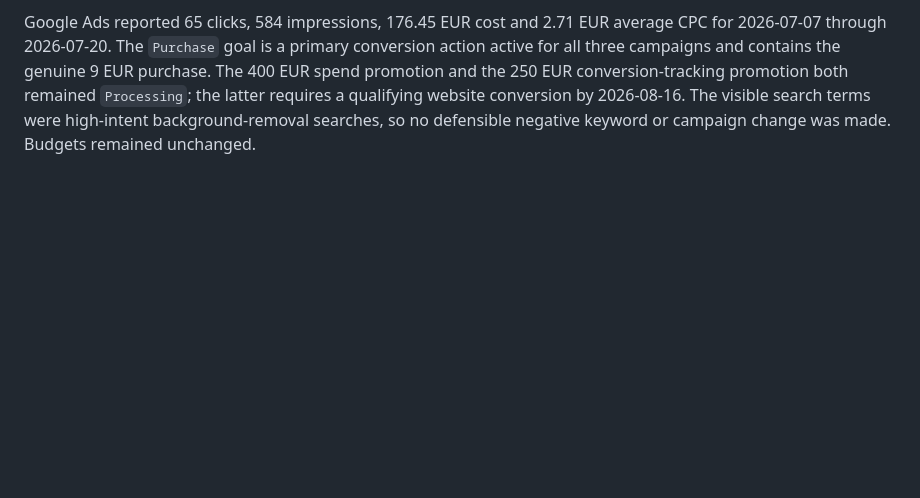
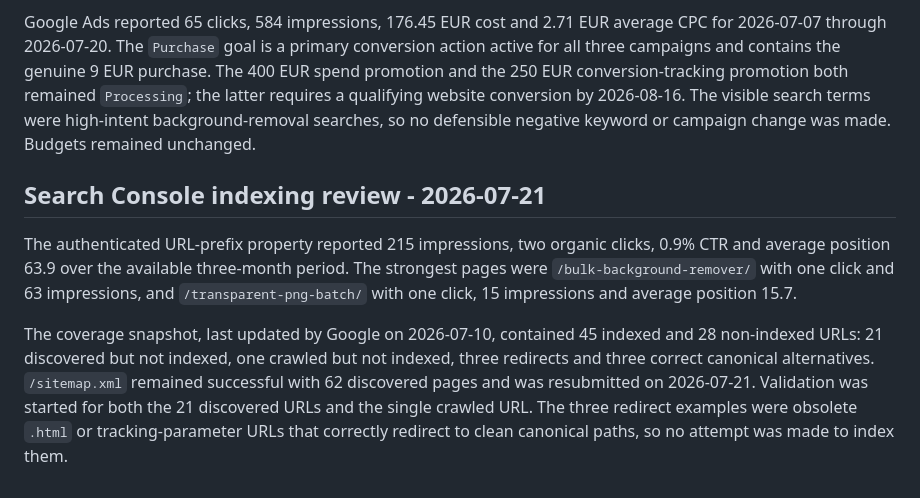
Before and after one commit to ricardojvilela/zeroback, a Markdown page: REVENUE-MAXIMIZATION-OPERATING-PLAN.md, the part around the change. Rendered like a GitHub page; blank space fills up the shorter version.

Commit message:
Document Search Console revalidation

```diff
--- a/REVENUE-MAXIMIZATION-OPERATING-PLAN.md
+++ b/REVENUE-MAXIMIZATION-OPERATING-PLAN.md
@@ -263,3 +263,9 @@ Campaign reporting was splitting one paid journey across two rows: `pro launch`
 The grouped `cannot_access_waitingplan_before_initialization` account failures were last recorded on 2026-07-17 before commit `2fb1ff0` corrected checkout-plan initialization. No newer instance was present in the authenticated review. A regression test now requires the pending plan to be initialized before signup tracking, redirect generation or existing-account recovery can use it.
 
 Google Ads reported 65 clicks, 584 impressions, 176.45 EUR cost and 2.71 EUR average CPC for 2026-07-07 through 2026-07-20. The `Purchase` goal is a primary conversion action active for all three campaigns and contains the genuine 9 EUR purchase. The 400 EUR spend promotion and the 250 EUR conversion-tracking promotion both remained `Processing`; the latter requires a qualifying website conversion by 2026-08-16. The visible search terms were high-intent background-removal searches, so no defensible negative keyword or campaign change was made. Budgets remained unchanged.
+
+## Search Console indexing review - 2026-07-21
+
+The authenticated URL-prefix property reported 215 impressions, two organic clicks, 0.9% CTR and average position 63.9 over the available three-month period. The strongest pages were `/bulk-background-remover/` with one click and 63 impressions, and `/transparent-png-batch/` with one click, 15 impressions and average position 15.7.
+
+The coverage snapshot, last updated by Google on 2026-07-10, contained 45 indexed and 28 non-indexed URLs: 21 discovered but not indexed, one crawled but not indexed, three redirects and three correct canonical alternatives. `/sitemap.xml` remained successful with 62 discovered pages and was resubmitted on 2026-07-21. Validation was started for both the 21 discovered URLs and the single crawled URL. The three redirect examples were obsolete `.html` or tracking-parameter URLs that correctly redirect to clean canonical paths, so no attempt was made to index them.
```
